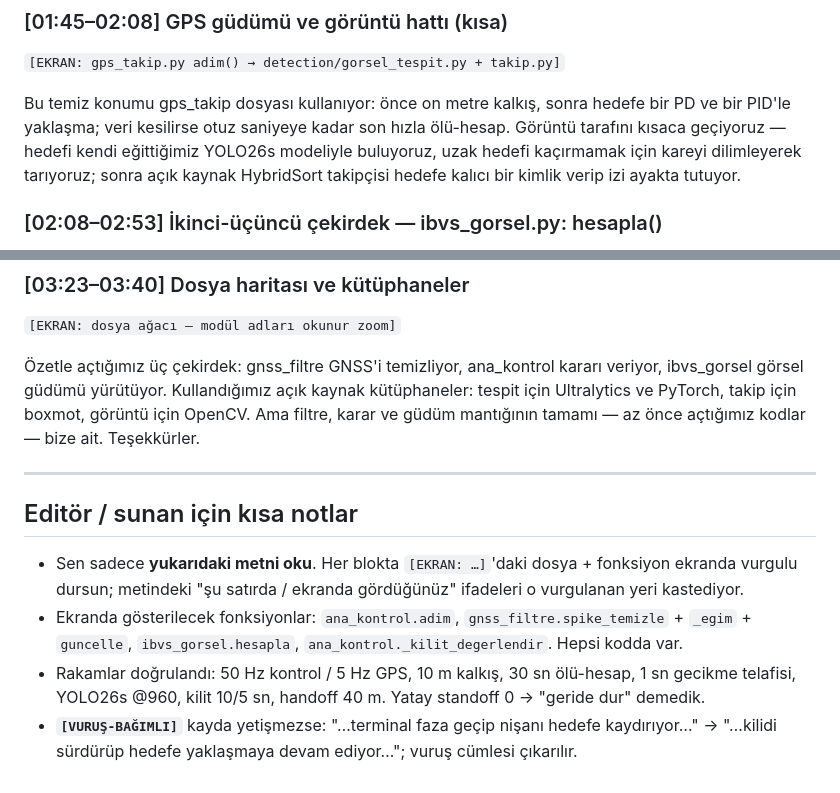
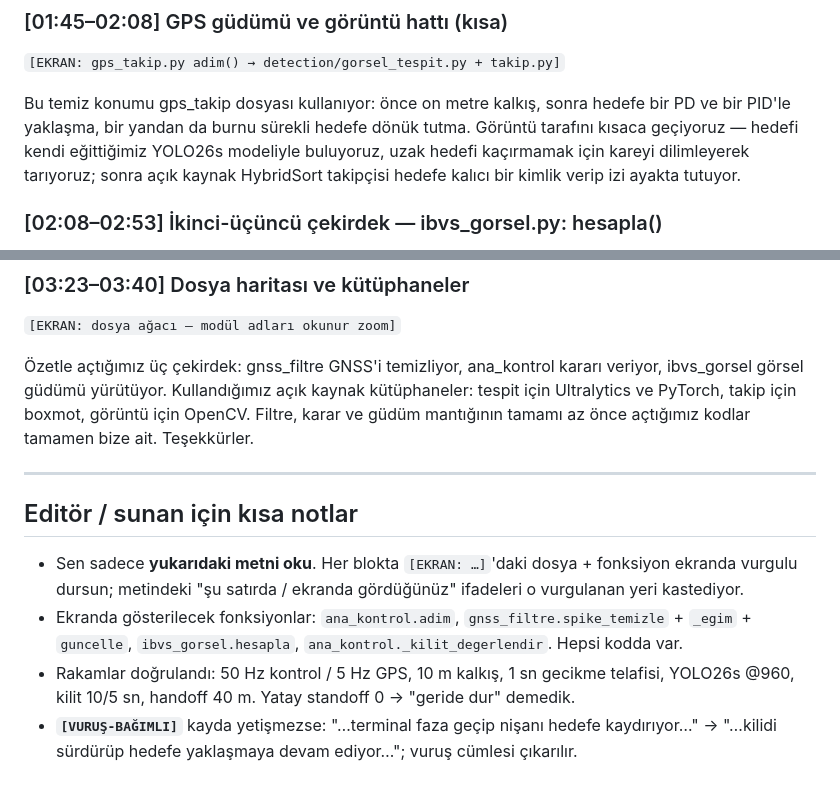
Before and after one commit to kayranecatikara/avci-drone-yer-kontrol, a Markdown page: video/KONUSMA_METNI.md, 2 parts joined by grey strips. GitHub-like rendering.

Commit message:
video: konusma metninden "30 sn olu-hesap" ibaresi cikarildi
Sim'de GPS bu kadar uzun kesilmiyor -> yaniltici/gereksiz olan "veri kesilirse
otuz saniyeye kadar olu-hesap" cumlesi cikarildi; yerine yaw (burnu hedefte tutma)
kondu. Notlardaki dogrulanmis-rakam listesinden de "30 sn olu-hesap" alindi.
Kod degismedi; olu-hesap kodda guvenlik tavani olarak duruyor.

Co-Authored-By: Claude Opus 4.8 (1M context) <noreply@anthropic.com>

```diff
--- a/video/KONUSMA_METNI.md
+++ b/video/KONUSMA_METNI.md
@@ -53,7 +53,7 @@ otomatik kısıyoruz — gürültülü anlarda yanlış yere fırlamayalım diye
 `[EKRAN: gps_takip.py adim() → detection/gorsel_tespit.py + takip.py]`
 
 Bu temiz konumu gps_takip dosyası kullanıyor: önce on metre kalkış, sonra hedefe bir PD ve bir PID'le
-yaklaşma; veri kesilirse otuz saniyeye kadar son hızla ölü-hesap. Görüntü tarafını kısaca geçiyoruz —
+yaklaşma, bir yandan da burnu sürekli hedefe dönük tutma. Görüntü tarafını kısaca geçiyoruz —
 hedefi kendi eğittiğimiz YOLO26s modeliyle buluyoruz, uzak hedefi kaçırmamak için kareyi dilimleyerek
 tarıyoruz; sonra açık kaynak HybridSort takipçisi hedefe kalıcı bir kimlik verip izi ayakta tutuyor.
 
@@ -82,8 +82,8 @@ vuruş ayrı bir komut değil, görsel hatayı sıfıra sürmenin doğal sonucu.
 
 Özetle açtığımız üç çekirdek: gnss_filtre GNSS'i temizliyor, ana_kontrol kararı veriyor, ibvs_gorsel
 görsel güdümü yürütüyor. Kullandığımız açık kaynak kütüphaneler: tespit için Ultralytics ve PyTorch,
-takip için boxmot, görüntü için OpenCV. Ama filtre, karar ve güdüm mantığının tamamı — az önce açtığımız
-kodlar — bize ait. Teşekkürler.
+takip için boxmot, görüntü için OpenCV. Filtre, karar ve güdüm mantığının tamamı az önce açtığımız
+kodlar tamamen bize ait. Teşekkürler.
 
 ---
 
@@ -92,7 +92,7 @@ kodlar — bize ait. Teşekkürler.
   dursun; metindeki "şu satırda / ekranda gördüğünüz" ifadeleri o vurgulanan yeri kastediyor.
 - Ekranda gösterilecek fonksiyonlar: `ana_kontrol.adim`, `gnss_filtre.spike_temizle` + `_egim` +
   `guncelle`, `ibvs_gorsel.hesapla`, `ana_kontrol._kilit_degerlendir`. Hepsi kodda var.
-- Rakamlar doğrulandı: 50 Hz kontrol / 5 Hz GPS, 10 m kalkış, 30 sn ölü-hesap, 1 sn gecikme telafisi,
+- Rakamlar doğrulandı: 50 Hz kontrol / 5 Hz GPS, 10 m kalkış, 1 sn gecikme telafisi,
   YOLO26s @960, kilit 10/5 sn, handoff 40 m. Yatay standoff 0 → "geride dur" demedik.
 - **`[VURUŞ-BAĞIMLI]`** kayda yetişmezse: "…terminal faza geçip nişanı hedefe kaydırıyor…" → "…kilidi
   sürdürüp hedefe yaklaşmaya devam ediyor…"; vuruş cümlesi çıkarılır.
```
